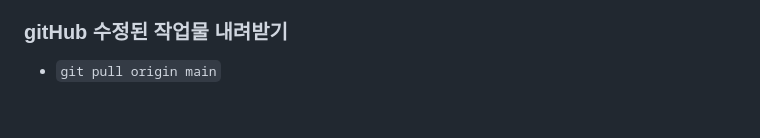
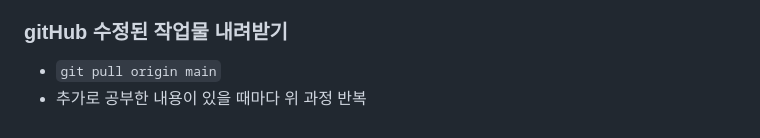
Before and after one commit to Yeaji-J/html_TIL, a Markdown page: README.md, the part around the change. Drawn GitHub-style.

Commit message:
버전관리연습2

```diff
--- a/README.md
+++ b/README.md
@@ -89,3 +89,4 @@
 * `git clone 주소붙여넣기`
 ### gitHub 수정된 작업물 내려받기
 * `git pull origin main`
+* 추가로 공부한 내용이 있을 때마다 위 과정 반복
```
